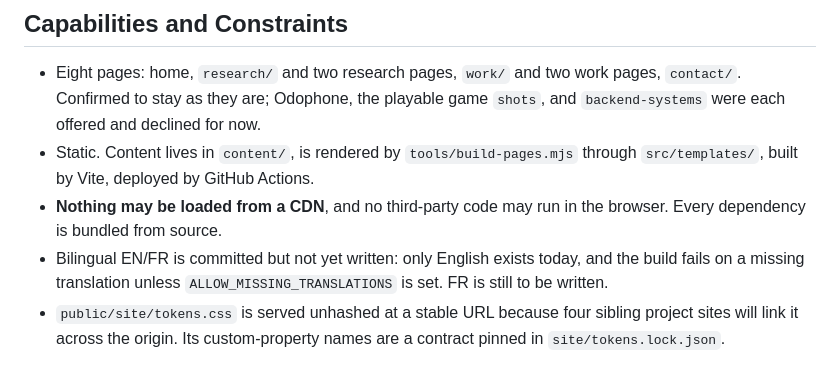
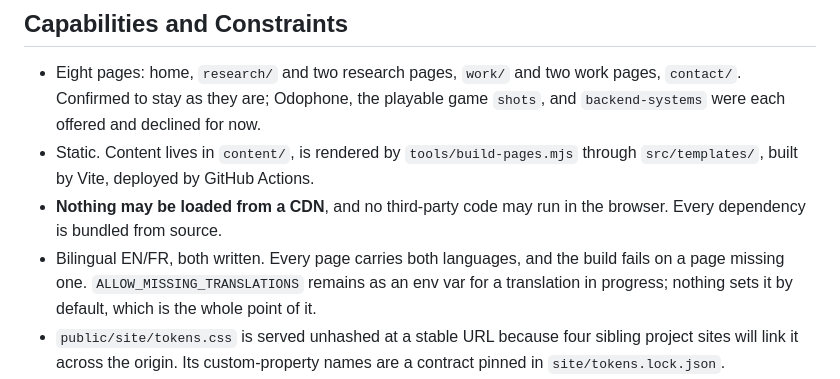
Before and after one commit to Tewf/Tewf.github.io, a Markdown page: PRODUCT.md, the part around the change. Drawn GitHub-style.

Commit message:
Say that French exists
PRODUCT.md still described the site as English-only with French to be written,
and claimed the build fails on a missing translation, which was untrue twice
over: French is written now, and until this week the escape hatch was set by
every script so the build never failed on anything.

```diff
--- a/PRODUCT.md
+++ b/PRODUCT.md
@@ -67,9 +67,10 @@ results, not omissions.
   through `src/templates/`, built by Vite, deployed by GitHub Actions.
 - **Nothing may be loaded from a CDN**, and no third-party code may run in the
   browser. Every dependency is bundled from source.
-- Bilingual EN/FR is committed but not yet written: only English exists today, and
-  the build fails on a missing translation unless `ALLOW_MISSING_TRANSLATIONS` is
-  set. FR is still to be written.
+- Bilingual EN/FR, both written. Every page carries both languages, and the build
+  fails on a page missing one. `ALLOW_MISSING_TRANSLATIONS` remains as an env var
+  for a translation in progress; nothing sets it by default, which is the whole
+  point of it.
 - `public/site/tokens.css` is served unhashed at a stable URL because four sibling
   project sites will link it across the origin. Its custom-property names are a
   contract pinned in `site/tokens.lock.json`.
```
